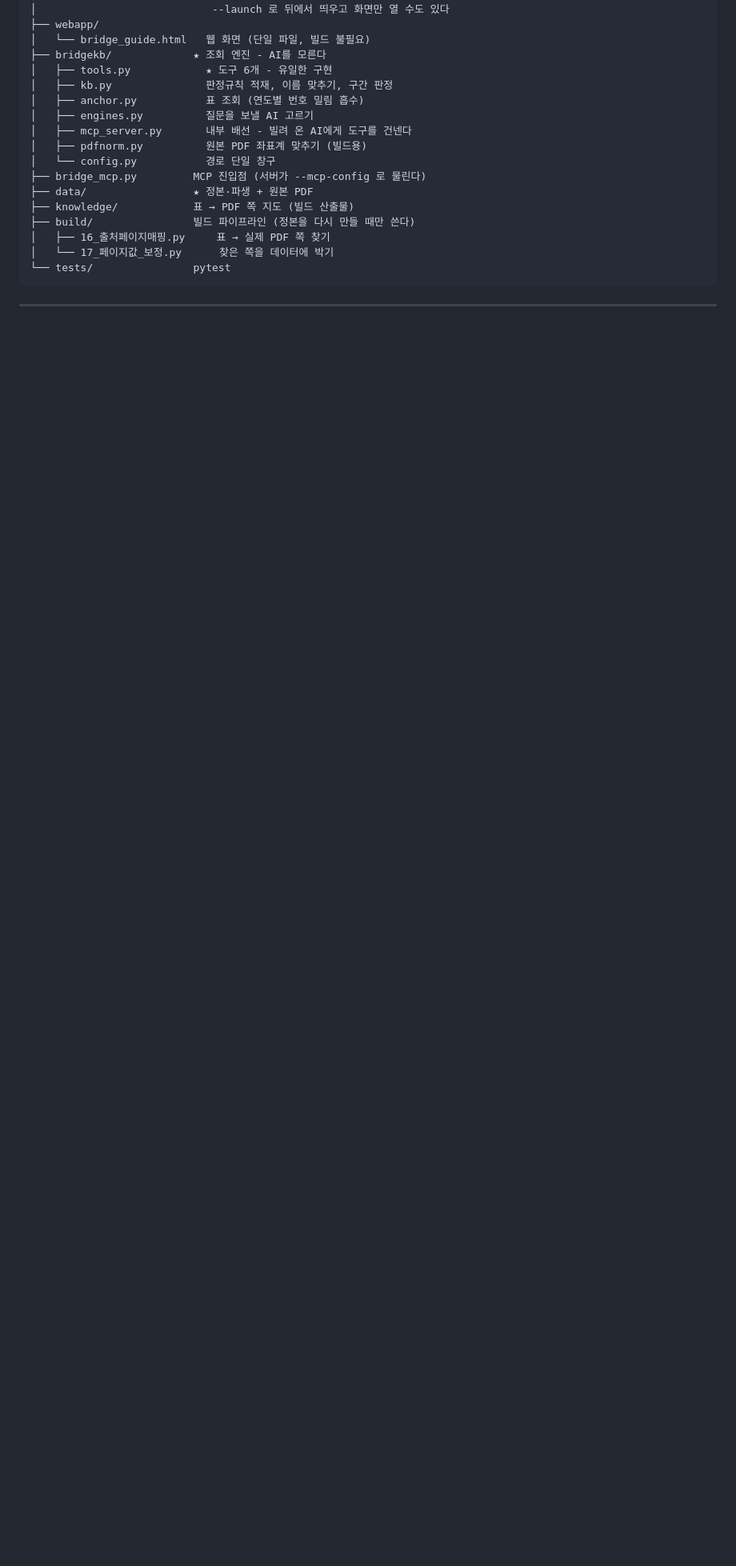
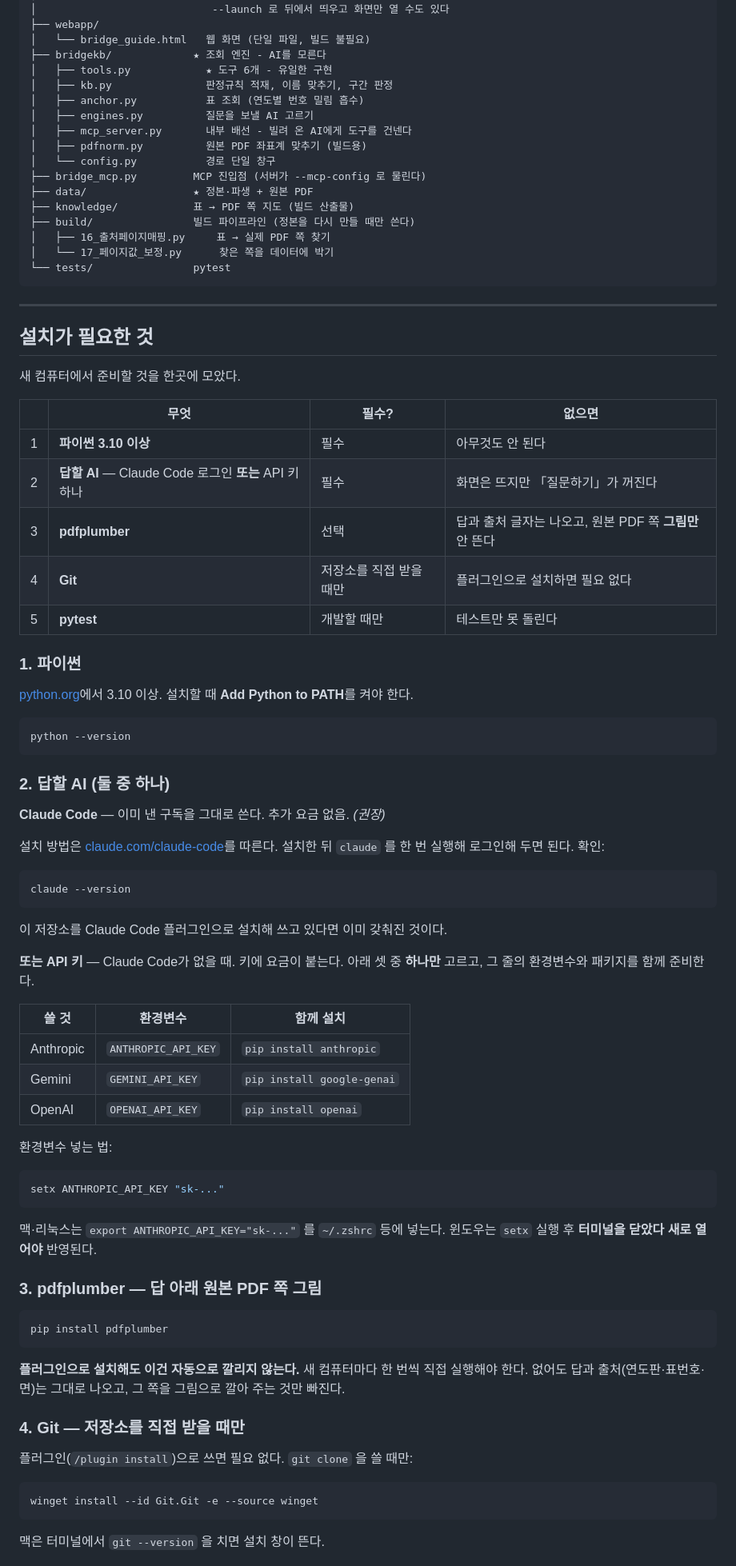
Before and after one commit to bonhyungu-png/bridge-guide, a Markdown page: README.md, the part around one of its changes. Shown at 80% size. GitHub-like rendering; blank space fills up the shorter version.

Commit message:
설치가 필요한 것을 README 아래에 한곳으로 모은다
새 컴퓨터에서 무엇을 깔아야 하는지가 본문 여기저기 흩어져 있어서, 다른
컴퓨터에서 출처 그림이 안 뜨는 이유(pdfplumber 미설치)를 찾기 어려웠다.

- 필수/선택과 "없으면 어떻게 되는지"를 표로 정리했다
- API 키는 환경변수와 함께 깔 SDK를 한 줄로 짝지었다(anthropic /
  google-genai / openai 중 하나) - 코드의 import 와 대조해 확인했다
- 마지막에 `python 서버.py --doctor` 로 한 번에 확인하는 법을 넣었다.
  출력 예시는 실제 출력과 맞췄다
- Claude Code 설치는 확인되지 않은 npm 명령 대신 공식 안내를 링크한다
  (이 컴퓨터의 claude 는 npm 전역이 아니라 네이티브 바이너리였다)

Co-Authored-By: Claude Opus 5 <noreply@anthropic.com>

````diff
--- a/README.md
+++ b/README.md
@@ -217,3 +219,75 @@ bridge-guide/
 
 ---
 
+## 설치가 필요한 것
+
+새 컴퓨터에서 준비할 것을 한곳에 모았다.
+
+| | 무엇 | 필수? | 없으면 |
+|---|---|---|---|
+| 1 | **파이썬 3.10 이상** | 필수 | 아무것도 안 된다 |
+| 2 | **답할 AI** — Claude Code 로그인 **또는** API 키 하나 | 필수 | 화면은 뜨지만 「질문하기」가 꺼진다 |
+| 3 | **pdfplumber** | 선택 | 답과 출처 글자는 나오고, 원본 PDF 쪽 **그림만** 안 뜬다 |
+| 4 | **Git** | 저장소를 직접 받을 때만 | 플러그인으로 설치하면 필요 없다 |
+| 5 | **pytest** | 개발할 때만 | 테스트만 못 돌린다 |
+
+### 1. 파이썬
+
+[python.org](https://www.python.org/downloads/)에서 3.10 이상. 설치할 때
+**Add Python to PATH**를 켜야 한다.
+
+```bash
+python --version
+```
+
+### 2. 답할 AI (둘 중 하나)
+
+**Claude Code** — 이미 낸 구독을 그대로 쓴다. 추가 요금 없음. *(권장)*
+
+설치 방법은 [claude.com/claude-code](https://claude.com/claude-code)를 따른다.
+설치한 뒤 `claude` 를 한 번 실행해 로그인해 두면 된다. 확인:
+
+```bash
+claude --version
+```
+
+이 저장소를 Claude Code 플러그인으로 설치해 쓰고 있다면 이미 갖춰진 것이다.
+
+**또는 API 키** — Claude Code가 없을 때. 키에 요금이 붙는다.
+아래 셋 중 **하나만** 고르고, 그 줄의 환경변수와 패키지를 함께 준비한다.
+
+| 쓸 것 | 환경변수 | 함께 설치 |
+|---|---|---|
+| Anthropic | `ANTHROPIC_API_KEY` | `pip install anthropic` |
+| Gemini | `GEMINI_API_KEY` | `pip install google-genai` |
+| OpenAI | `OPENAI_API_KEY` | `pip install openai` |
+
+환경변수 넣는 법:
+
+```bash
+setx ANTHROPIC_API_KEY "sk-..."
+```
+
+맥·리눅스는 `export ANTHROPIC_API_KEY="sk-..."` 를 `~/.zshrc` 등에 넣는다.
+윈도우는 `setx` 실행 후 **터미널을 닫았다 새로 열어야** 반영된다.
+
+### 3. pdfplumber — 답 아래 원본 PDF 쪽 그림
+
+```bash
+pip install pdfplumber
+```
+
+**플러그인으로 설치해도 이건 자동으로 깔리지 않는다.** 새 컴퓨터마다 한 번씩
+직접 실행해야 한다. 없어도 답과 출처(연도판·표번호·면)는 그대로 나오고,
+그 쪽을 그림으로 깔아 주는 것만 빠진다.
+
+### 4. Git — 저장소를 직접 받을 때만
+
+플러그인(`/plugin install`)으로 쓰면 필요 없다. `git clone` 을 쓸 때만:
+
+```bash
+winget install --id Git.Git -e --source winget
+```
+
+맥은 터미널에서 `git --version` 을 치면 설치 창이 뜬다.
+
````
Also changed, not shown: other parts of README.md (+29 -1 lines).
